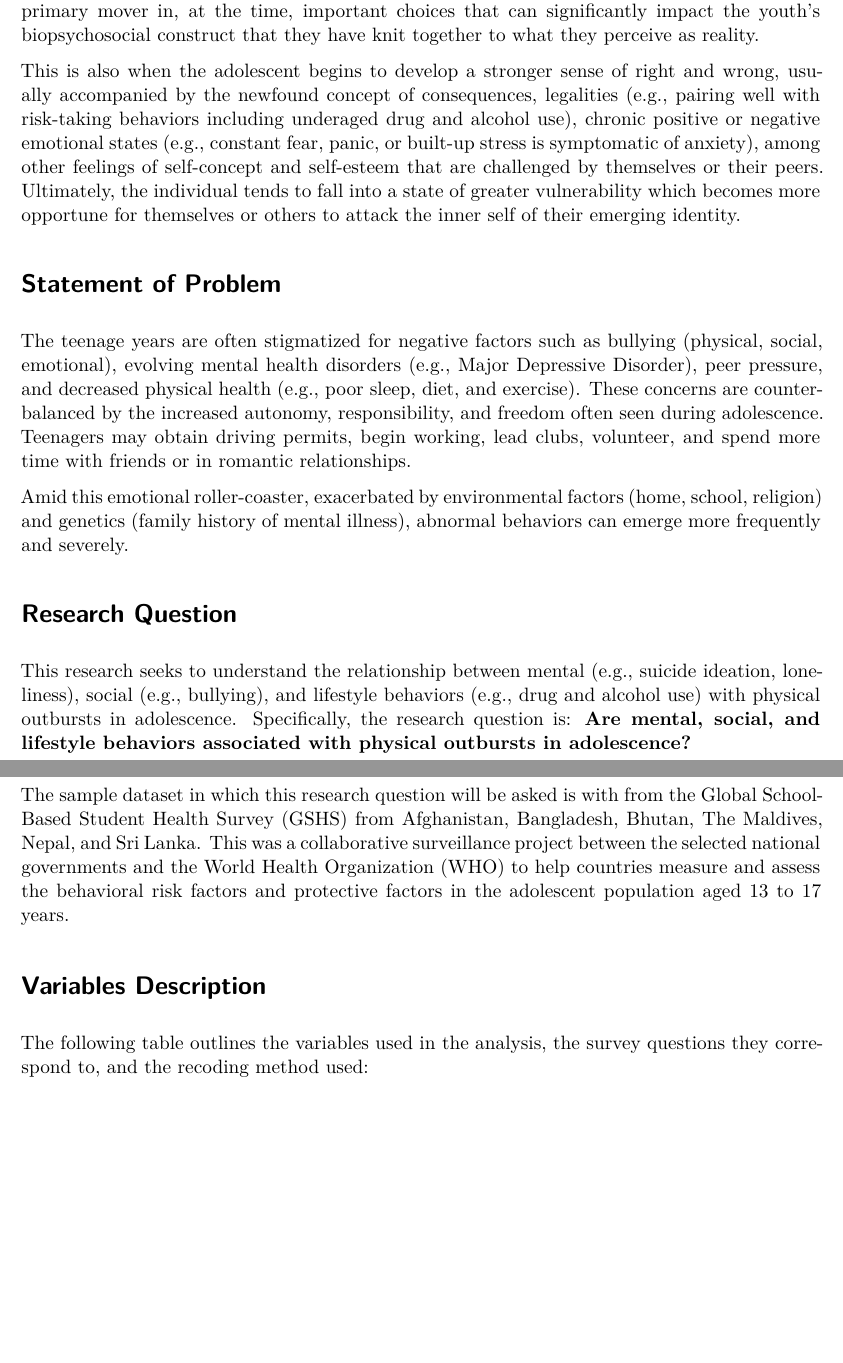
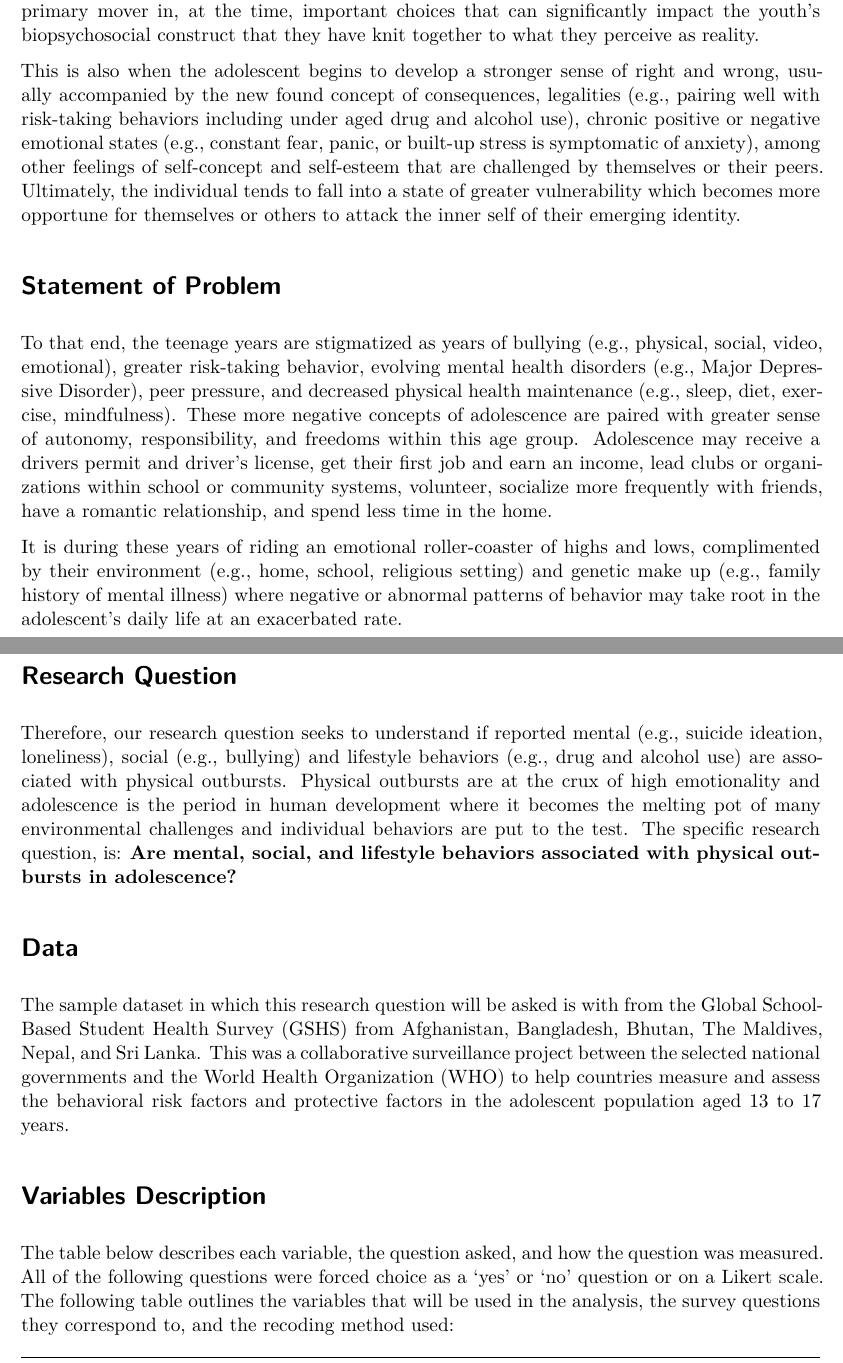
Before and after one commit to birajnp/psyc_593_final_project, a Quarto document (codes/writeup.qmd): two parts of pages 1 and 2 of 3 before the commit and two parts of pages 1 and 2 of 4 after it, joined at a grey line, cut so that both start at the same text, the shorter picture padded with empty space. Rendered offline with R 4.5, knitr and Pandoc in place of Quarto, then LaTeX, with nearby package versions.

Commit message:
some changes

```diff
--- a/codes/writeup.qmd
+++ b/codes/writeup.qmd
@@ -23,25 +23,25 @@ date: today
 
 The adolescence is a period in human development where increased autonomy, sense of identity, forming of social circles, and risk-taking behaviors emerge within a defined age group. It is during these times when emotions override rational decision-making abilities and become the primary mover in, at the time, important choices that can significantly impact the youth’s biopsychosocial construct that they have knit together to what they perceive as reality.
 
-This is also when the adolescent begins to develop a stronger sense of right and wrong, usually accompanied by the newfound concept of consequences, legalities (e.g., pairing well with risk-taking behaviors including underaged drug and alcohol use), chronic positive or negative emotional states (e.g., constant fear, panic, or built-up stress is symptomatic of anxiety), among other feelings of self-concept and self-esteem that are challenged by themselves or their peers. Ultimately, the individual tends to fall into a state of greater vulnerability which becomes more opportune for themselves or others to attack the inner self of their emerging identity.
+This is also when the adolescent begins to develop a stronger sense of right and wrong, usually accompanied by the new found concept of consequences, legalities (e.g., pairing well with risk-taking behaviors including under aged drug and alcohol use), chronic positive or negative emotional states (e.g., constant fear, panic, or built-up stress is symptomatic of anxiety), among other feelings of self-concept and self-esteem that are challenged by themselves or their peers. Ultimately, the individual tends to fall into a state of greater vulnerability which becomes more opportune for themselves or others to attack the inner self of their emerging identity.
 
 # Statement of Problem
 
-The teenage years are often stigmatized for negative factors such as bullying (physical, social, emotional), evolving mental health disorders (e.g., Major Depressive Disorder), peer pressure, and decreased physical health (e.g., poor sleep, diet, and exercise). These concerns are counterbalanced by the increased autonomy, responsibility, and freedom often seen during adolescence. Teenagers may obtain driving permits, begin working, lead clubs, volunteer, and spend more time with friends or in romantic relationships.
+To that end, the teenage years are stigmatized as years of bullying (e.g., physical, social, video, emotional), greater risk-taking behavior, evolving mental health disorders (e.g., Major Depressive Disorder), peer pressure, and decreased physical health maintenance (e.g., sleep, diet, exercise, mindfulness). These more negative concepts of adolescence are paired with greater sense of autonomy, responsibility, and freedoms within this age group. Adolescence may receive a drivers permit and driver’s license, get their first job and earn an income, lead clubs or organizations within school or community systems, volunteer, socialize more frequently with friends, have a romantic relationship, and spend less time in the home.
 
-Amid this emotional roller-coaster, exacerbated by environmental factors (home, school, religion) and genetics (family history of mental illness), abnormal behaviors can emerge more frequently and severely.
+It is during these years of riding an emotional roller-coaster of highs and lows, complimented by their environment (e.g., home, school, religious setting) and genetic make up (e.g., family history of mental illness) where negative or abnormal patterns of behavior may take root in the adolescent’s daily life at an exacerbated rate.
+
 
 # Research Question
 
-This research seeks to understand the relationship between mental (e.g., suicide ideation, loneliness), social (e.g., bullying), and lifestyle behaviors (e.g., drug and alcohol use) with physical outbursts in adolescence. Specifically, the research question is: **Are mental, social, and lifestyle behaviors associated with physical outbursts in adolescence?**
+Therefore, our research question seeks to understand if reported mental (e.g., suicide ideation, loneliness), social (e.g., bullying) and lifestyle behaviors (e.g., drug and alcohol use) are associated with physical outbursts. Physical outbursts are at the crux of high emotionality and adolescence is the period in human development where it becomes the melting pot of many environmental challenges and individual behaviors are put to the test. The specific research question, is: **Are mental, social, and lifestyle behaviors associated with physical outbursts in adolescence?**
 
 # Data
 
 The sample dataset in which this research question will be asked is with from the Global School-Based Student Health Survey (GSHS) from Afghanistan, Bangladesh, Bhutan, The Maldives, Nepal, and Sri Lanka. This was a collaborative surveillance project between the selected national governments and the World Health Organization (WHO) to help countries measure and assess the behavioral risk factors and protective factors in the adolescent population aged 13 to 17 years.
 
 # Variables Description
-
-The following table outlines the variables used in the analysis, the survey questions they correspond to, and the recoding method used:
+The table below describes each variable, the question asked, and how the question was measured. All of the following questions were forced choice as a ‘yes’ or ‘no’ question or on a Likert scale. The following table outlines the variables that will be used in the analysis, the survey questions they correspond to, and the recoding method used:
 
 | Variable                      | Survey Question                                                                                            | Recoding                                                |
 |----------------|-------------------------------|--------------------------|
```
